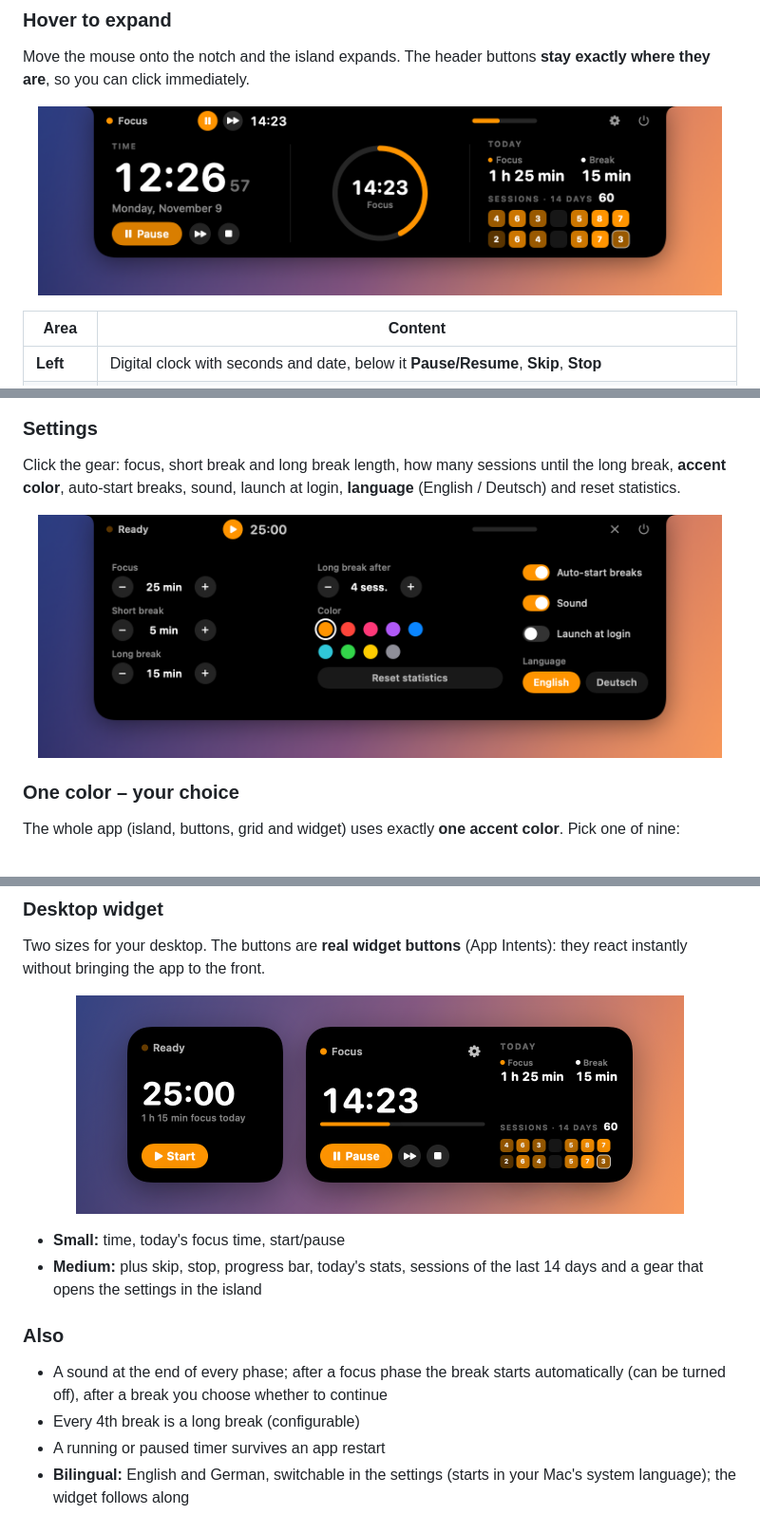
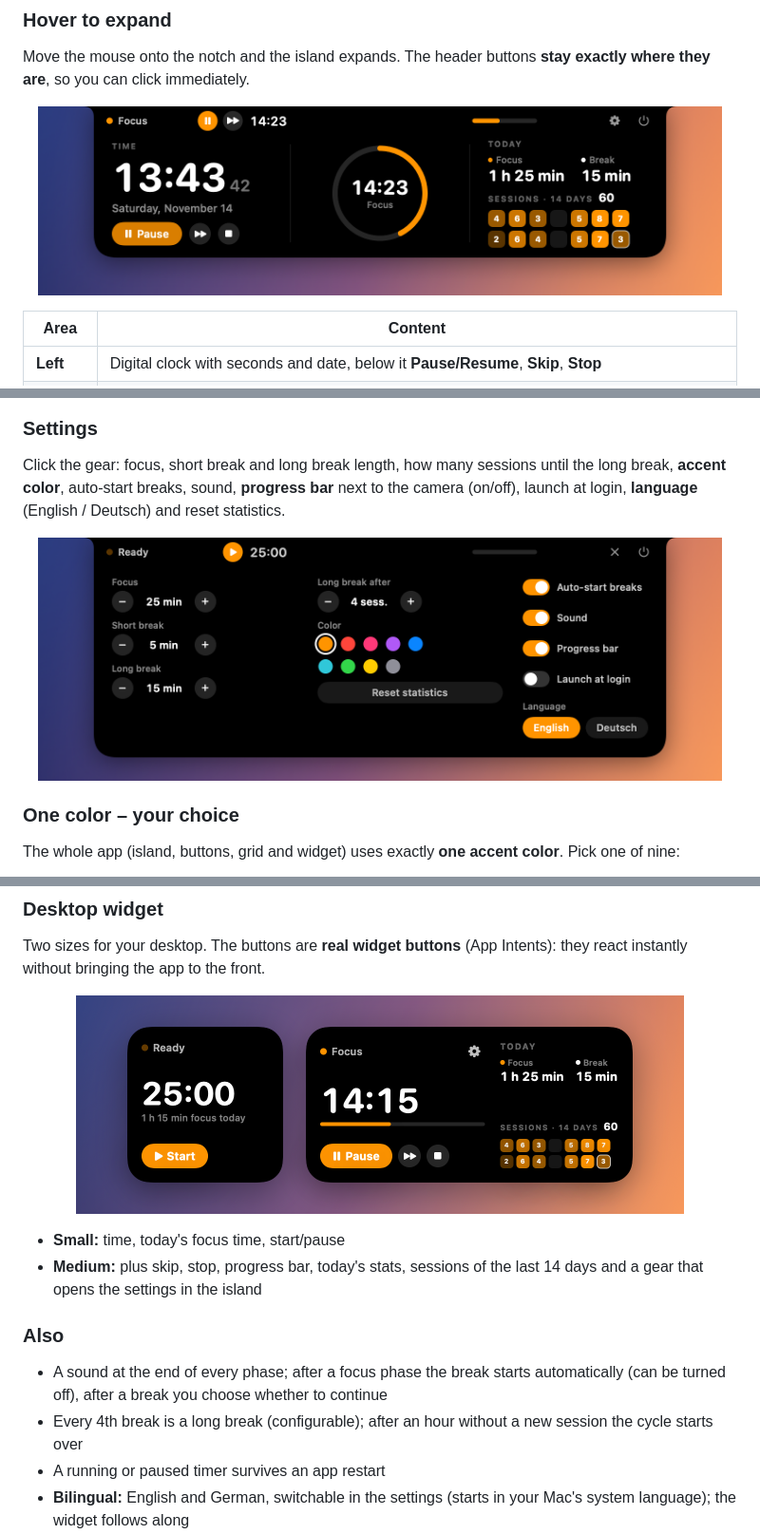
Before and after one commit to constantin-loesch/FocusNotch, a Markdown page: README.md, 3 parts joined by grey strips. Shown at 95% size. GitHub-like rendering; pictures changed too: docs/images/island-expanded.png, docs/images/island-settings.png, docs/images/widgets.png.

```diff
--- a/README.md
+++ b/README.md
@@ -91,7 +91,7 @@ When a break ends, the island asks whether to start the next session. Two big bu
 
 ### Settings
 
-Click the gear: focus, short break and long break length, how many sessions until the long break, **accent color**, auto-start breaks, sound, launch at login, **language** (English / Deutsch) and reset statistics.
+Click the gear: focus, short break and long break length, how many sessions until the long break, **accent color**, auto-start breaks, sound, **progress bar** next to the camera (on/off), launch at login, **language** (English / Deutsch) and reset statistics.
 
 <p align="center">
   <img src="docs/images/island-settings.png" width="720" alt="Settings">
@@ -119,7 +119,7 @@ Two sizes for your desktop. The buttons are **real widget buttons** (App Intents
 ### Also
 
 - A sound at the end of every phase; after a focus phase the break starts automatically (can be turned off), after a break you choose whether to continue
-- Every 4th break is a long break (configurable)
+- Every 4th break is a long break (configurable); after an hour without a new session the cycle starts over
 - A running or paused timer survives an app restart
 - **Bilingual:** English and German, switchable in the settings (starts in your Mac's system language); the widget follows along
 - No Dock icon, no window – just the island
```
Also changed, not shown: other parts of README.md (+2 -2 lines), docs/images/social-preview.png, 10 other files.
